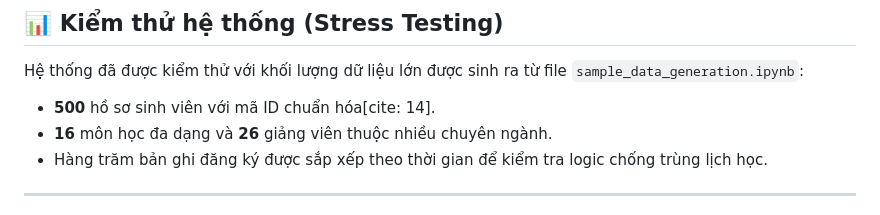
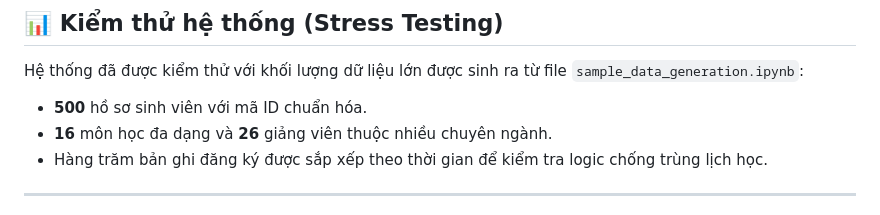
Before and after one commit to hathuhaha/register-online-course-DBMS, a Markdown page: README.md, the part around the change. Drawn GitHub-style.

Commit message:
Fix formatting in stress testing section of README

```diff
--- a/README.md
+++ b/README.md
@@ -102,7 +102,7 @@ pip install flask mysql-connector-python
 
 ## 📊 Kiểm thử hệ thống (Stress Testing)
 Hệ thống đã được kiểm thử với khối lượng dữ liệu lớn được sinh ra từ file `sample_data_generation.ipynb`:
-*   **500** hồ sơ sinh viên với mã ID chuẩn hóa[cite: 14].
+*   **500** hồ sơ sinh viên với mã ID chuẩn hóa.
 *   **16** môn học đa dạng và **26** giảng viên thuộc nhiều chuyên ngành.
 *   Hàng trăm bản ghi đăng ký được sắp xếp theo thời gian để kiểm tra logic chống trùng lịch học.
 
```
